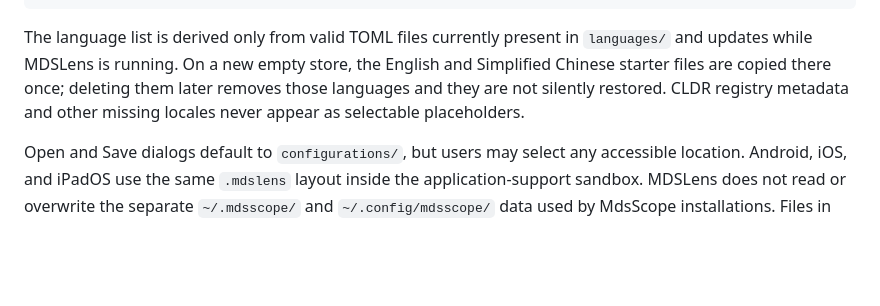
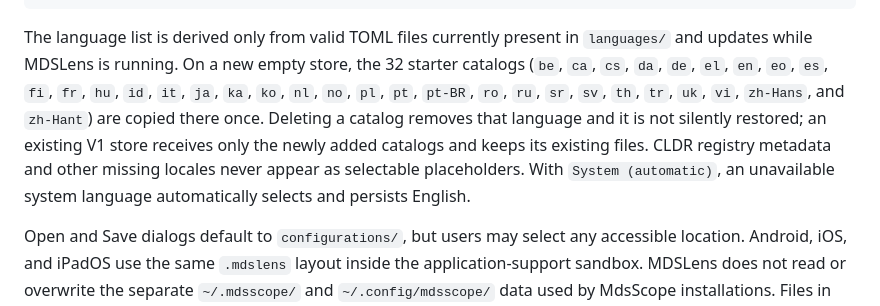
Before and after one commit to Wu-Kuan-Yee/MDSLens, a Markdown page: README.md, the part around the change. Drawn GitHub-style; blank space fills up the shorter version.

Commit message:
docs: document multilingual starter catalogs

```diff
--- a/README.md
+++ b/README.md
@@ -148,10 +148,14 @@ Desktop builds keep their private state under `~/.mdslens/`:
 
 The language list is derived only from valid TOML files currently present in
 `languages/` and updates while MDSLens is running. On a new empty store, the
-English and Simplified Chinese starter files are copied there once; deleting
-them later removes those languages and they are not silently restored. CLDR
-registry metadata and other missing locales never appear as selectable
-placeholders.
+32 starter catalogs (`be`, `ca`, `cs`, `da`, `de`, `el`, `en`, `eo`, `es`, `fi`,
+`fr`, `hu`, `id`, `it`, `ja`, `ka`, `ko`, `nl`, `no`, `pl`, `pt`, `pt-BR`, `ro`,
+`ru`, `sr`, `sv`, `th`, `tr`, `uk`, `vi`, `zh-Hans`, and `zh-Hant`) are copied
+there once. Deleting a catalog removes that language and it is not silently
+restored; an existing V1 store receives only the newly added catalogs and
+keeps its existing files. CLDR registry metadata and other missing locales
+never appear as selectable placeholders. With `System (automatic)`, an
+unavailable system language automatically selects and persists English.
 
 Open and Save dialogs default to `configurations/`, but users may select any
 accessible location. Android, iOS, and iPadOS use the same `.mdslens` layout
```
Also changed, not shown: docs/LOCALIZATION.md (+21 -10 lines).
